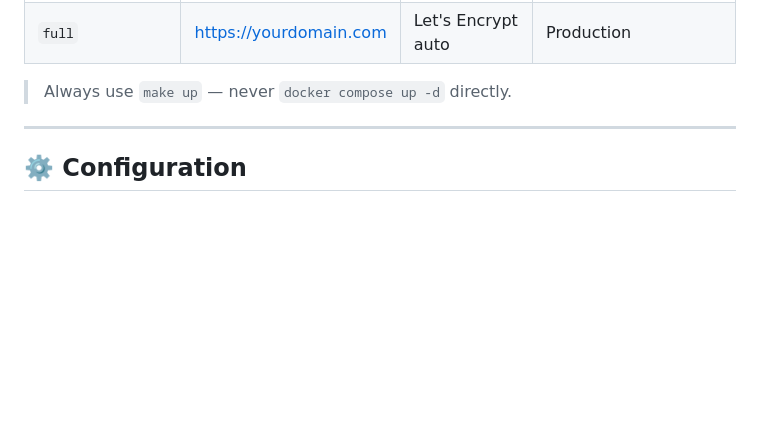
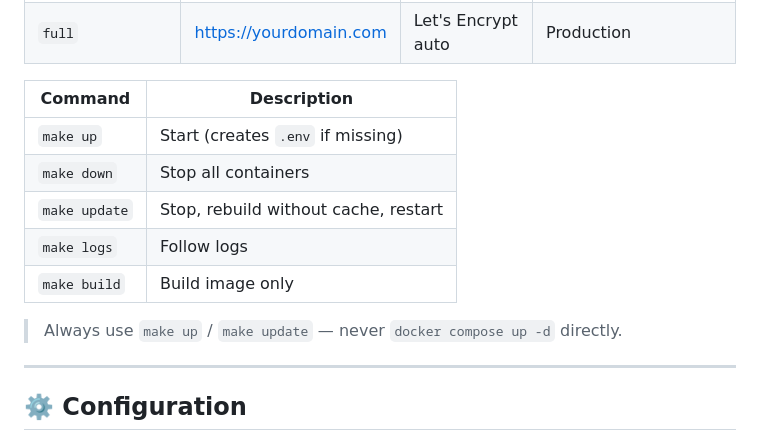
Before and after one commit to boscorelly/mailhsc, a Markdown page: README.md, the part around the change. GitHub-like rendering; blank space fills up the shorter version.

```diff
--- a/README.md
+++ b/README.md
@@ -44,7 +44,15 @@ make up
 | `standalone` *(default)* | http://localhost:8080 | None | Local dev, behind existing proxy |
 | `full` | https://yourdomain.com | Let's Encrypt auto | Production |
 
-> Always use `make up` — never `docker compose up -d` directly.
+| Command | Description |
+|---|---|
+| `make up` | Start (creates `.env` if missing) |
+| `make down` | Stop all containers |
+| `make update` | Stop, rebuild without cache, restart |
+| `make logs` | Follow logs |
+| `make build` | Build image only |
+
+> Always use `make up` / `make update` — never `docker compose up -d` directly.
 
 ---
 
```
